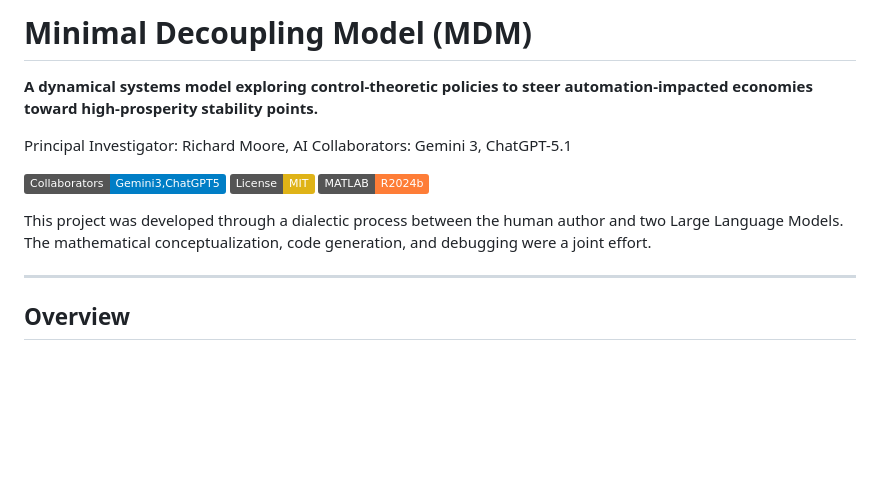
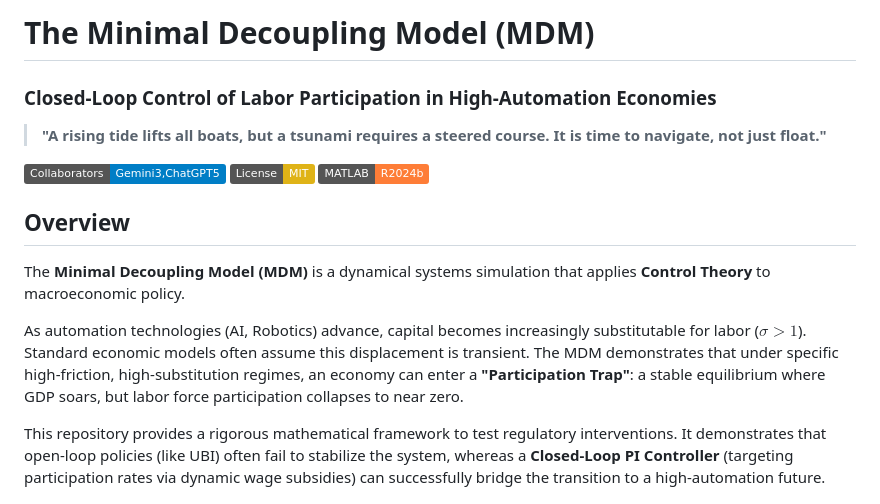
Before and after one commit to thecowgoesmoo/MinimalDecouplingModel, a Markdown page: README.md, the part around the change printed below. GitHub-like rendering; badges without logos; blank space fills up the shorter version.

```diff
--- a/README.md
+++ b/README.md
@@ -1,17 +1,17 @@
-# Minimal Decoupling Model (MDM)
+# The Minimal Decoupling Model (MDM)
+### Closed-Loop Control of Labor Participation in High-Automation Economies
 
-**A dynamical systems model exploring control-theoretic policies to steer automation-impacted economies toward high-prosperity stability points.**
-
-
-Principal Investigator: Richard Moore, AI Collaborators: Gemini 3, ChatGPT-5.1
+> **"A rising tide lifts all boats, but a tsunami requires a steered course.**
+> **It is time to navigate, not just float."**
 
 ![Static Badge](https://img.shields.io/badge/Collaborators-Gemini3,ChatGPT5-blue)
 [![License: MIT](https://img.shields.io/badge/License-MIT-yellow.svg)](https://opensource.org/licenses/MIT)
 [![MATLAB](https://img.shields.io/badge/MATLAB-R2024b-orange.svg)](https://www.mathworks.com/products/matlab.html)
 
-This project was developed through a dialectic process between the human author and two Large Language Models. The mathematical conceptualization, code generation, and debugging were a joint effort.
+## Overview
+The **Minimal Decoupling Model (MDM)** is a dynamical systems simulation that applies **Control Theory** to macroeconomic policy.
 
----
+As automation technologies (AI, Robotics) advance, capital becomes increasingly substitutable for labor ($\sigma > 1$). Standard economic models often assume this displacement is transient. The MDM demonstrates that under specific high-friction, high-substitution regimes, an economy can enter a **"Participation Trap"**: a stable equilibrium where GDP soars, but labor force participation collapses to near zero.
 
-## Overview
+This repository provides a rigorous mathematical framework to test regulatory interventions. It demonstrates that open-loop policies (like UBI) often fail to stabilize the system, whereas a **Closed-Loop PI Controller** (targeting participation rates via dynamic wage subsidies) can successfully bridge the transition to a high-automation future.
 
```
Also changed, not shown: other parts of README.md (+46 -34 lines).
